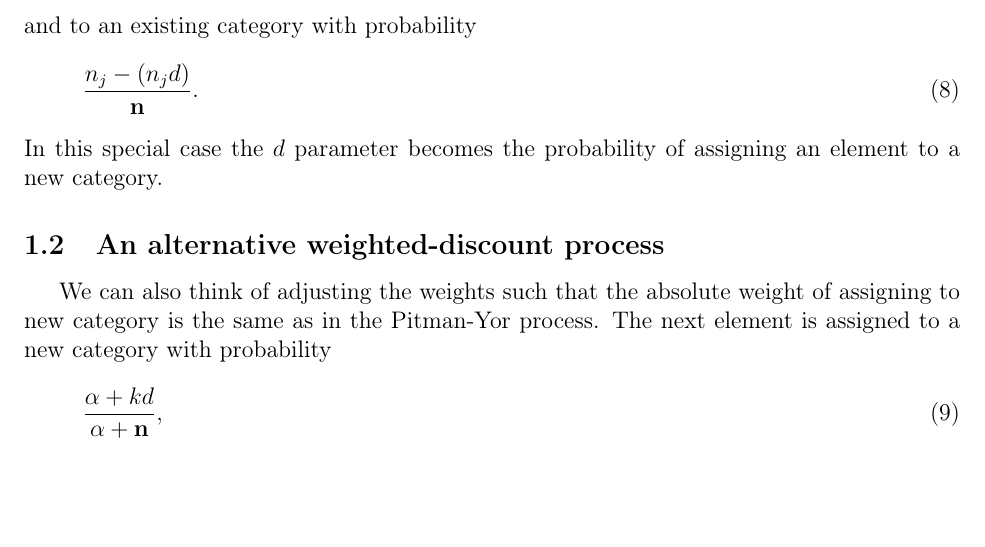
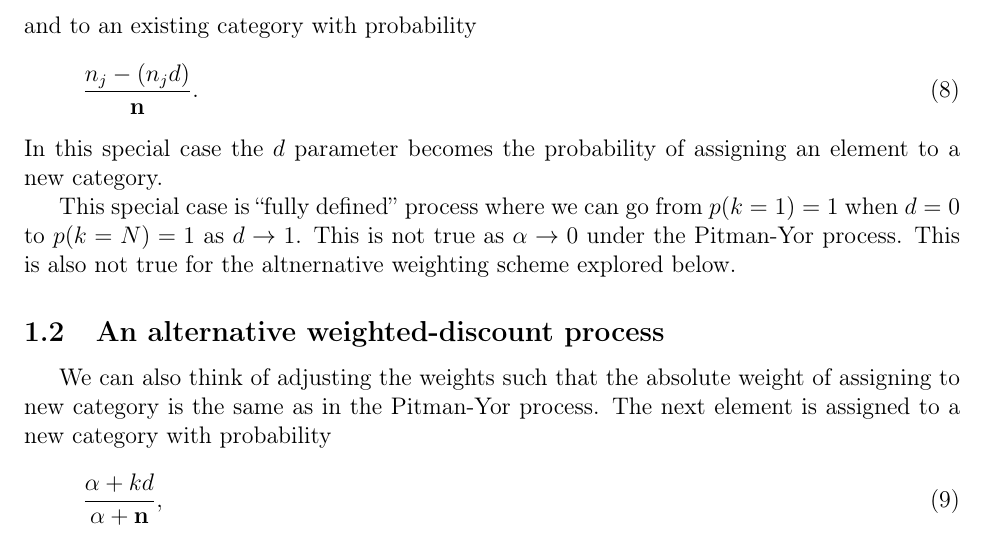
Before and after one commit to phyletica/weighted-discount-process-notes, a LaTeX paper (tex/ms/ms.tex, which reads tex/ms/body.tex): part of page 3 of 5, cut so that both start at the same text, the shorter picture padded with empty space. Compiled offline with pdfLaTeX.

Commit message:
Adding some thoughts.

```diff
--- a/tex/ms/body.tex
+++ b/tex/ms/body.tex
@@ -91,6 +91,12 @@ and to an existing category with probability
 In this special case the \discount parameter becomes the probability of
 assigning an element to a new category.
 
+This special case is ``fully defined'' process where we can
+go from $\pr(\numcats = 1) = 1$ when $\discount = 0$ to
+$\pr(\numcats = \numelements) = 1$ as $\discount \to 1$.
+This is not true as $\concentration \to 0$ under the Pitman-Yor process.
+This is also not true for the altnernative weighting scheme explored below.
+
 
 \subsection{An alternative weighted-discount process}
 
```
